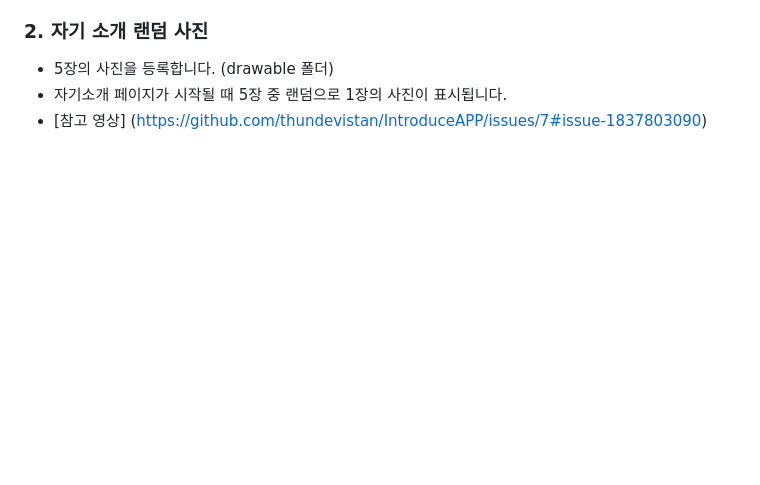
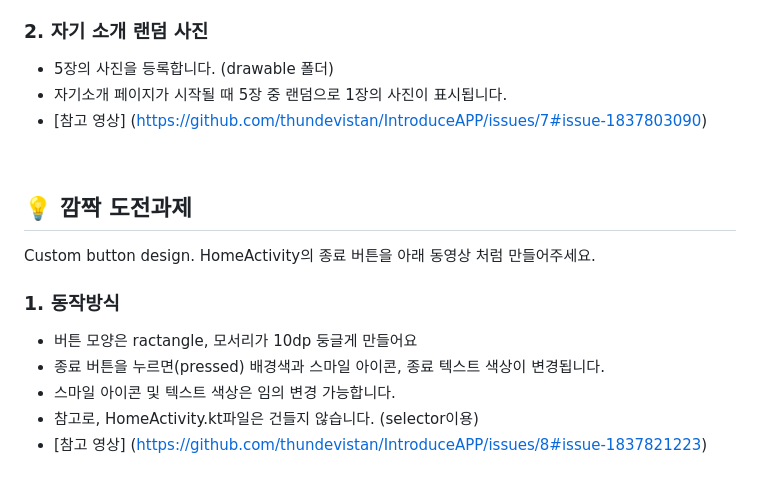
Before and after one commit to thundevistan/NBCamp, a Markdown page: README.md, the part around the change. GitHub-like rendering; blank space fills up the shorter version.

```diff
--- a/README.md
+++ b/README.md
@@ -61,3 +61,17 @@
 - 5장의 사진을 등록합니다. (drawable 폴더)
 - 자기소개 페이지가 시작될 때 5장 중 랜덤으로 1장의 사진이 표시됩니다.
 - [참고 영상] (https://github.com/thundevistan/IntroduceAPP/issues/7#issue-1837803090)
+
+<br/>
+
+💡 **깜짝 도전과제**
+---
+Custom button design.
+HomeActivity의 종료 버튼을 아래 동영상 처럼 만들어주세요.
+
+### 1. 동작방식
+- 버튼 모양은 ractangle, 모서리가 10dp 둥글게 만들어요
+- 종료 버튼을 누르면(pressed) 배경색과 스마일 아이콘, 종료 텍스트 색상이 변경됩니다.
+- 스마일 아이콘 및 텍스트 색상은 임의 변경 가능합니다.
+- 참고로, HomeActivity.kt파일은 건들지 않습니다.  (selector이용)
+- [참고 영상] (https://github.com/thundevistan/IntroduceAPP/issues/8#issue-1837821223)
```
